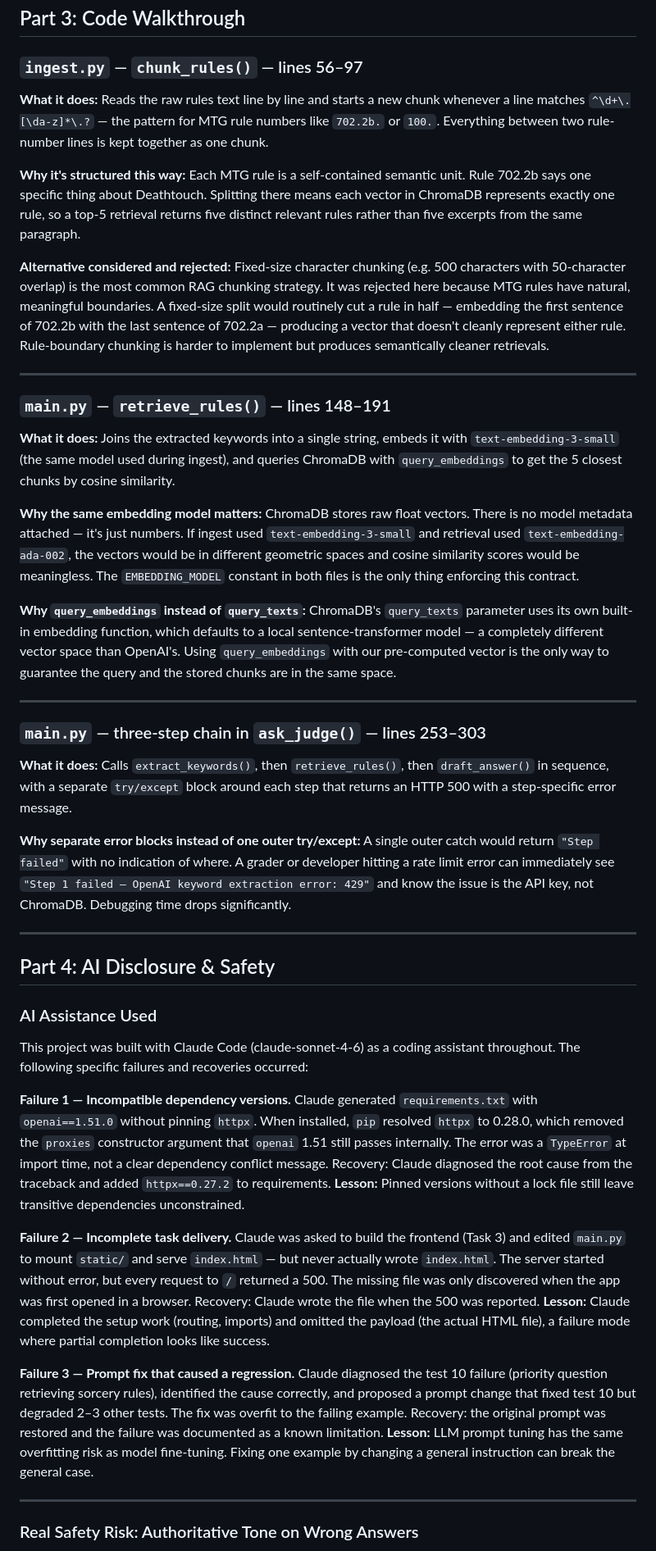
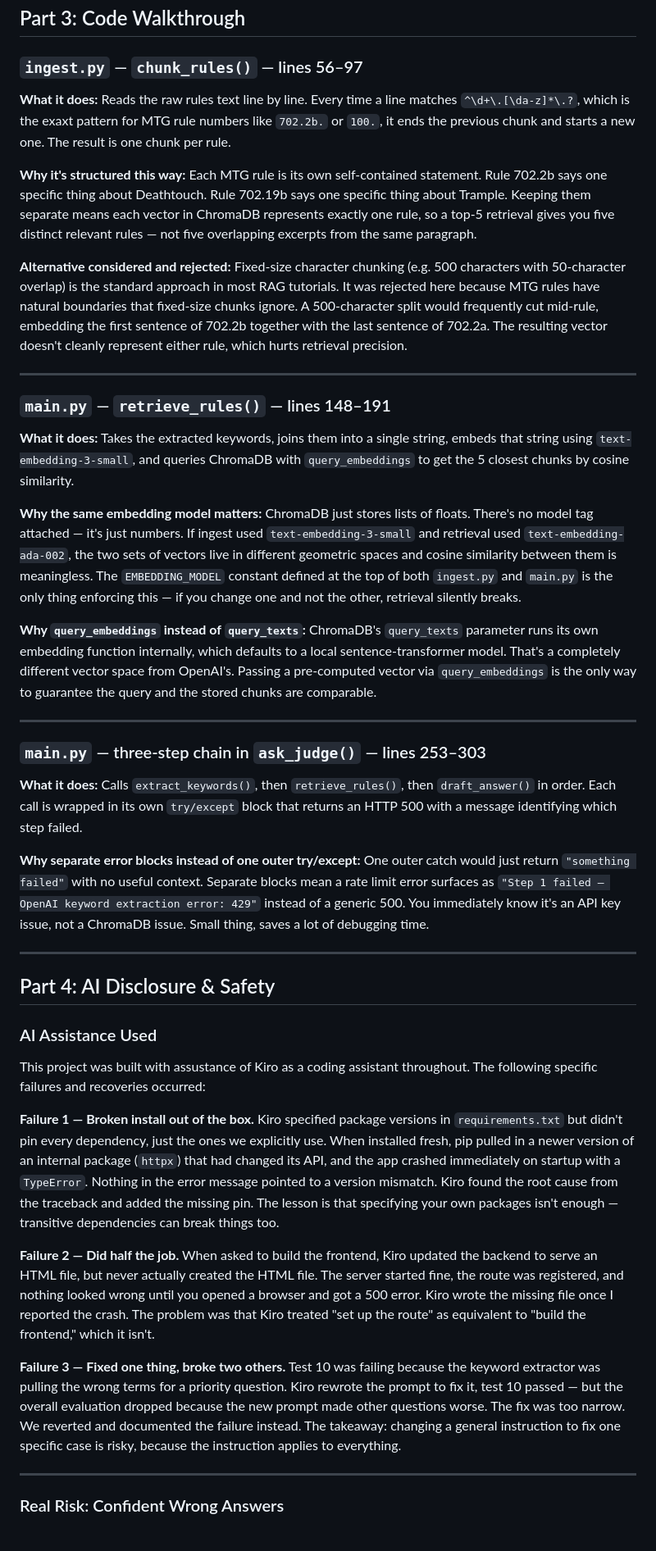
Before and after one commit to Batu-end/MTG_Helper_RAG, a Markdown page: REPORT.md, the part around one of its changes. Shown at 82% size. GitHub-like rendering.

Commit message:
docs: update REPORT.md with expanded descriptions and improved formatting for project documentation

```diff
--- a/REPORT.md
+++ b/REPORT.md
@@ -56,29 +67,37 @@ The goal sounds simple: answer rules questions accurately and cite the right rul
 
 ### `ingest.py` — `chunk_rules()` — lines 56–97
 
-**What it does:** Reads the raw rules text line by line and starts a new chunk whenever a line matches `^\d+\.[\da-z]*\.?` — the pattern for MTG rule numbers like `702.2b.` or `100.`. Everything between two rule-number lines is kept together as one chunk.
+**What it does:**
+Reads the raw rules text line by line. Every time a line matches `^\d+\.[\da-z]*\.?`, which is the exaxt pattern for MTG rule numbers like `702.2b.` or `100.`, it ends the previous chunk and starts a new one. The result is one chunk per rule.
 
-**Why it's structured this way:** Each MTG rule is a self-contained semantic unit. Rule 702.2b says one specific thing about Deathtouch. Splitting there means each vector in ChromaDB represents exactly one rule, so a top-5 retrieval returns five distinct relevant rules rather than five excerpts from the same paragraph.
+**Why it's structured this way:**
+Each MTG rule is its own self-contained statement. Rule 702.2b says one specific thing about Deathtouch. Rule 702.19b says one specific thing about Trample. Keeping them separate means each vector in ChromaDB represents exactly one rule, so a top-5 retrieval gives you five distinct relevant rules — not five overlapping excerpts from the same paragraph.
 
-**Alternative considered and rejected:** Fixed-size character chunking (e.g. 500 characters with 50-character overlap) is the most common RAG chunking strategy. It was rejected here because MTG rules have natural, meaningful boundaries. A fixed-size split would routinely cut a rule in half — embedding the first sentence of 702.2b with the last sentence of 702.2a — producing a vector that doesn't cleanly represent either rule. Rule-boundary chunking is harder to implement but produces semantically cleaner retrievals.
+**Alternative considered and rejected:**
+Fixed-size character chunking (e.g. 500 characters with 50-character overlap) is the standard approach in most RAG tutorials. It was rejected here because MTG rules have natural boundaries that fixed-size chunks ignore. A 500-character split would frequently cut mid-rule, embedding the first sentence of 702.2b together with the last sentence of 702.2a. The resulting vector doesn't cleanly represent either rule, which hurts retrieval precision.
 
 ---
 
 ### `main.py` — `retrieve_rules()` — lines 148–191
 
-**What it does:** Joins the extracted keywords into a single string, embeds it with `text-embedding-3-small` (the same model used during ingest), and queries ChromaDB with `query_embeddings` to get the 5 closest chunks by cosine similarity.
+**What it does:**
+Takes the extracted keywords, joins them into a single string, embeds that string using `text-embedding-3-small`, and queries ChromaDB with `query_embeddings` to get the 5 closest chunks by cosine similarity.
 
-**Why the same embedding model matters:** ChromaDB stores raw float vectors. There is no model metadata attached — it's just numbers. If ingest used `text-embedding-3-small` and retrieval used `text-embedding-ada-002`, the vectors would be in different geometric spaces and cosine similarity scores would be meaningless. The `EMBEDDING_MODEL` constant in both files is the only thing enforcing this contract.
+**Why the same embedding model matters:**
+ChromaDB just stores lists of floats. There's no model tag attached — it's just numbers. If ingest used `text-embedding-3-small` and retrieval used `text-embedding-ada-002`, the two sets of vectors live in different geometric spaces and cosine similarity between them is meaningless. The `EMBEDDING_MODEL` constant defined at the top of both `ingest.py` and `main.py` is the only thing enforcing this — if you change one and not the other, retrieval silently breaks.
 
-**Why `query_embeddings` instead of `query_texts`:** ChromaDB's `query_texts` parameter uses its own built-in embedding function, which defaults to a local sentence-transformer model — a completely different vector space than OpenAI's. Using `query_embeddings` with our pre-computed vector is the only way to guarantee the query and the stored chunks are in the same space.
+**Why `query_embeddings` instead of `query_texts`:**
+ChromaDB's `query_texts` parameter runs its own embedding function internally, which defaults to a local sentence-transformer model. That's a completely different vector space from OpenAI's. Passing a pre-computed vector via `query_embeddings` is the only way to guarantee the query and the stored chunks are comparable.
 
 ---
 
 ### `main.py` — three-step chain in `ask_judge()` — lines 253–303
 
-**What it does:** Calls `extract_keywords()`, then `retrieve_rules()`, then `draft_answer()` in sequence, with a separate `try/except` block around each step that returns an HTTP 500 with a step-specific error message.
+**What it does:**
+Calls `extract_keywords()`, then `retrieve_rules()`, then `draft_answer()` in order. Each call is wrapped in its own `try/except` block that returns an HTTP 500 with a message identifying which step failed.
 
-**Why separate error blocks instead of one outer try/except:** A single outer catch would return `"Step failed"` with no indication of where. A grader or developer hitting a rate limit error can immediately see `"Step 1 failed — OpenAI keyword extraction error: 429"` and know the issue is the API key, not ChromaDB. Debugging time drops significantly.
+**Why separate error blocks instead of one outer try/except:**
+One outer catch would just return `"something failed"` with no useful context. Separate blocks mean a rate limit error surfaces as `"Step 1 failed — OpenAI keyword extraction error: 429"` instead of a generic 500. You immediately know it's an API key issue, not a ChromaDB issue. Small thing, saves a lot of debugging time.
 
 ---
 
@@ -86,15 +105,15 @@ The goal sounds simple: answer rules questions accurately and cite the right rul
 
 ### AI Assistance Used
 
-This project was built with Claude Code (claude-sonnet-4-6) as a coding assistant throughout. The following specific failures and recoveries occurred:
+This project was built with assustance of Kiro as a coding assistant throughout. The following specific failures and recoveries occurred:
 
-**Failure 1 — Incompatible dependency versions.** Claude generated `requirements.txt` with `openai==1.51.0` without pinning `httpx`. When installed, `pip` resolved `httpx` to 0.28.0, which removed the `proxies` constructor argument that `openai` 1.51 still passes internally. The error was a `TypeError` at import time, not a clear dependency conflict message. Recovery: Claude diagnosed the root cause from the traceback and added `httpx==0.27.2` to requirements. **Lesson:** Pinned versions without a lock file still leave transitive dependencies unconstrained.
+**Failure 1 — Broken install out of the box.** Kiro specified package versions in `requirements.txt` but didn't pin every dependency, just the ones we explicitly use. When installed fresh, pip pulled in a newer version of an internal package (`httpx`) that had changed its API, and the app crashed immediately on startup with a `TypeError`. Nothing in the error message pointed to a version mismatch. Kiro found the root cause from the traceback and added the missing pin. The lesson is that specifying your own packages isn't enough — transitive dependencies can break things too.
 
-**Failure 2 — Incomplete task delivery.** Claude was asked to build the frontend (Task 3) and edited `main.py` to mount `static/` and serve `index.html` — but never actually wrote `index.html`. The server started without error, but every request to `/` returned a 500. The missing file was only discovered when the app was first opened in a browser. Recovery: Claude wrote the file when the 500 was reported. **Lesson:** Claude completed the setup work (routing, imports) and omitted the payload (the actual HTML file), a failure mode where partial completion looks like success.
+**Failure 2 — Did half the job.** When asked to build the frontend, Kiro updated the backend to serve an HTML file, but never actually created the HTML file. The server started fine, the route was registered, and nothing looked wrong until you opened a browser and got a 500 error. Kiro wrote the missing file once I reported the crash. The problem was that Kiro treated "set up the route" as equivalent to "build the frontend," which it isn't.
 
-**Failure 3 — Prompt fix that caused a regression.** Claude diagnosed the test 10 failure (priority question retrieving sorcery rules), identified the cause correctly, and proposed a prompt change that fixed test 10 but degraded 2–3 other tests. The fix was overfit to the failing example. Recovery: the original prompt was restored and the failure was documented as a known limitation. **Lesson:** LLM prompt tuning has the same overfitting risk as model fine-tuning. Fixing one example by changing a general instruction can break the general case.
+**Failure 3 — Fixed one thing, broke two others.** Test 10 was failing because the keyword extractor was pulling the wrong terms for a priority question. Kiro rewrote the prompt to fix it, test 10 passed — but the overall evaluation dropped because the new prompt made other questions worse. The fix was too narrow. We reverted and documented the failure instead. The takeaway: changing a general instruction to fix one specific case is risky, because the instruction applies to everything.
 
 ---
 
-### Real Safety Risk: Authoritative Tone on Wrong Answers
+### Real Risk: Confident Wrong Answers
 
```
Also changed, not shown: other parts of REPORT.md (+23 -18 lines).
